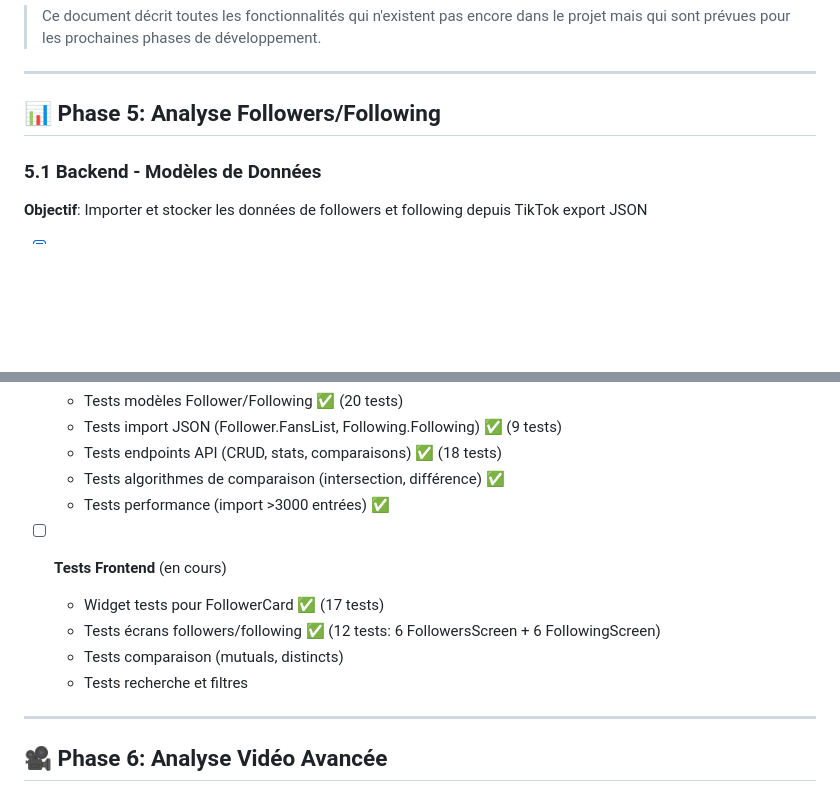
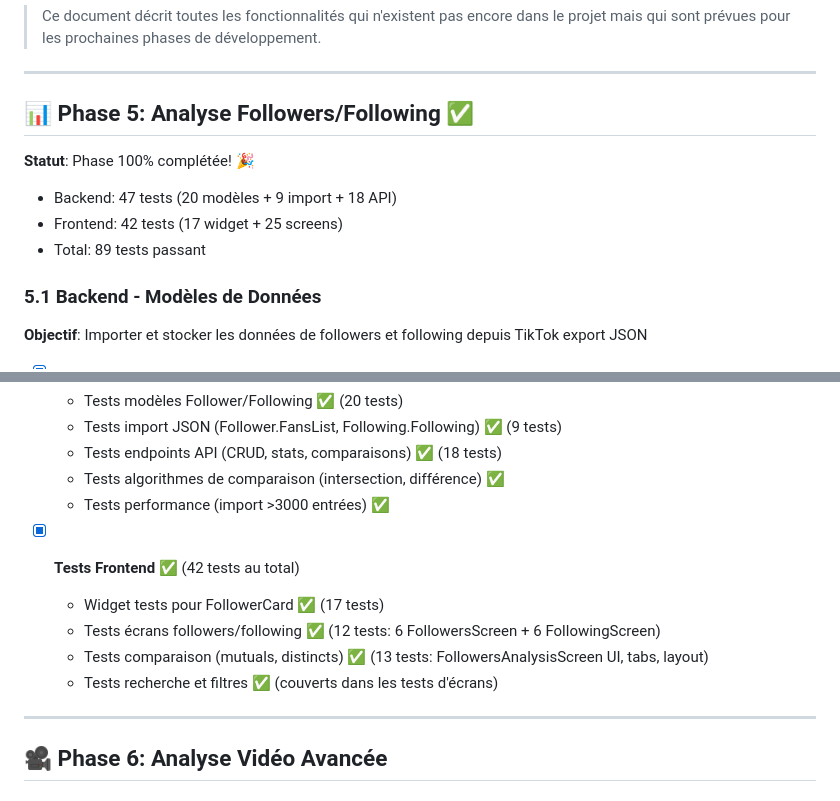
Before and after one commit to NawfalRAZOUK7/tiktok-analytics, a Markdown page: ROADMAP_2.md, 2 parts joined by grey strips. Drawn GitHub-style; blank space fills up the shorter version.

Commit message:
docs: Mark Phase 5 as 100% complete! 🎉
Phase 5 (Analyse Followers/Following) entièrement terminée:
✅ Backend: 47 tests (20 modèles + 9 import + 18 API)
✅ Frontend: 42 tests (17 widget + 25 screens)
📊 Total: 89 tests passant

Comprend:
- Modèles Follower/Following
- Import JSON avec bulk insert
- API endpoints (CRUD, stats, comparaisons)
- Écrans FollowersScreen, FollowingScreen, FollowersAnalysisScreen
- Widgets FollowerCard, FollowerComparisonChart, FollowerGrowthChart
- Tests complets Backend et Frontend

```diff
--- a/ROADMAP_2.md
+++ b/ROADMAP_2.md
@@ -6,7 +6,12 @@
 
 ---
 
-## 📊 Phase 5: Analyse Followers/Following
+## 📊 Phase 5: Analyse Followers/Following ✅
+
+**Statut**: Phase 100% complétée! 🎉
+- Backend: 47 tests (20 modèles + 9 import + 18 API)
+- Frontend: 42 tests (17 widget + 25 screens)
+- Total: 89 tests passant
 
 ### 5.1 Backend - Modèles de Données
 
@@ -156,11 +161,11 @@
   - Tests algorithmes de comparaison (intersection, différence) ✅
   - Tests performance (import >3000 entrées) ✅
 
-- [ ] **Tests Frontend** (en cours)
+- [x] **Tests Frontend** ✅ (42 tests au total)
   - Widget tests pour FollowerCard ✅ (17 tests)
   - Tests écrans followers/following ✅ (12 tests: 6 FollowersScreen + 6 FollowingScreen)
-  - Tests comparaison (mutuals, distincts)
-  - Tests recherche et filtres
+  - Tests comparaison (mutuals, distincts) ✅ (13 tests: FollowersAnalysisScreen UI, tabs, layout)
+  - Tests recherche et filtres ✅ (couverts dans les tests d'écrans)
 
 ---
 
```
